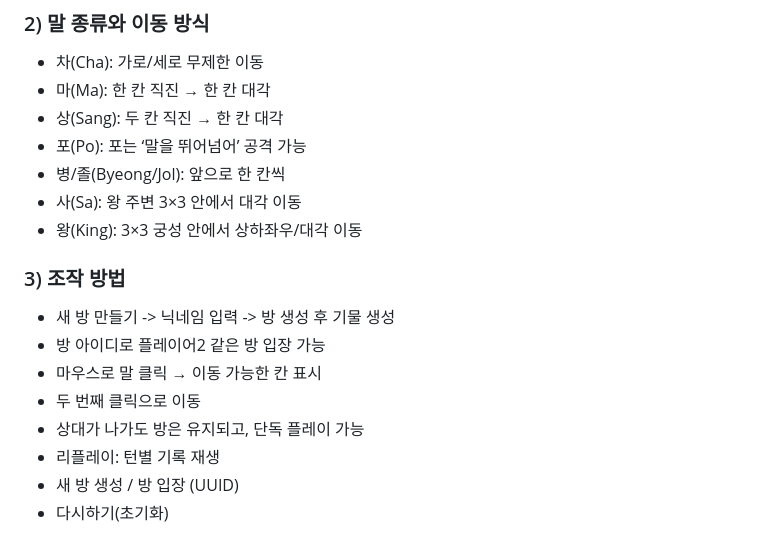
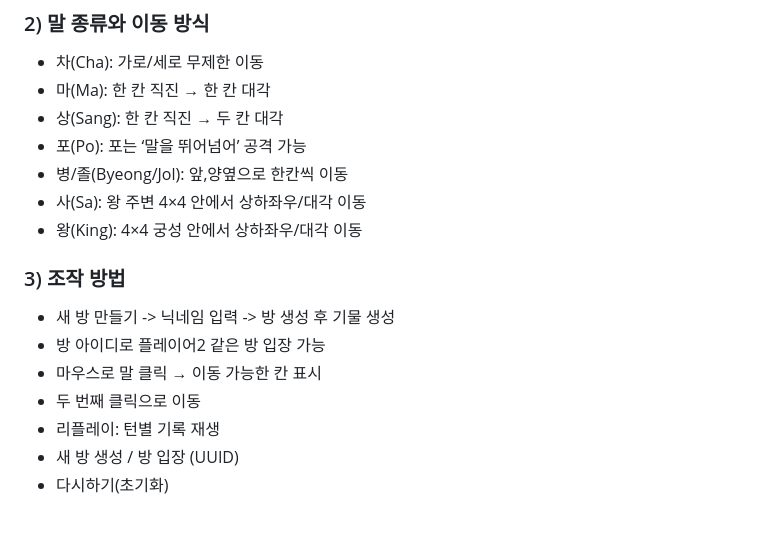
Before and after one commit to yunsuper/Jjanggi-Board-Game, a Markdown page: README.md, the part around the change. Drawn GitHub-style.

```diff
--- a/README.md
+++ b/README.md
@@ -30,11 +30,11 @@ Phaser 3로 게임 화면을 렌더링하고, Node.js + MariaDB가 게임 상태
 
 - 차(Cha): 가로/세로 무제한 이동
 - 마(Ma): 한 칸 직진 → 한 칸 대각
-- 상(Sang): 두 칸 직진 → 한 칸 대각
+- 상(Sang): 한 칸 직진 → 두 칸 대각
 - 포(Po): 포는 ‘말을 뛰어넘어’ 공격 가능
-- 병/졸(Byeong/Jol): 앞으로 한 칸씩
-- 사(Sa): 왕 주변 3×3 안에서 대각 이동
-- 왕(King): 3×3 궁성 안에서 상하좌우/대각 이동
+- 병/졸(Byeong/Jol): 앞,양옆으로 한칸씩 이동
+- 사(Sa): 왕 주변 4×4 안에서 상하좌우/대각 이동
+- 왕(King): 4×4 궁성 안에서 상하좌우/대각 이동
 
 ### 3) 조작 방법
 
@@ -42,7 +42,6 @@ Phaser 3로 게임 화면을 렌더링하고, Node.js + MariaDB가 게임 상태
 - 방 아이디로 플레이어2 같은 방 입장 가능
 - 마우스로 말 클릭 → 이동 가능한 칸 표시
 - 두 번째 클릭으로 이동
-- 상대가 나가도 방은 유지되고, 단독 플레이 가능
 - 리플레이: 턴별 기록 재생
 - 새 방 생성 / 방 입장 (UUID)
 - 다시하기(초기화)
```
